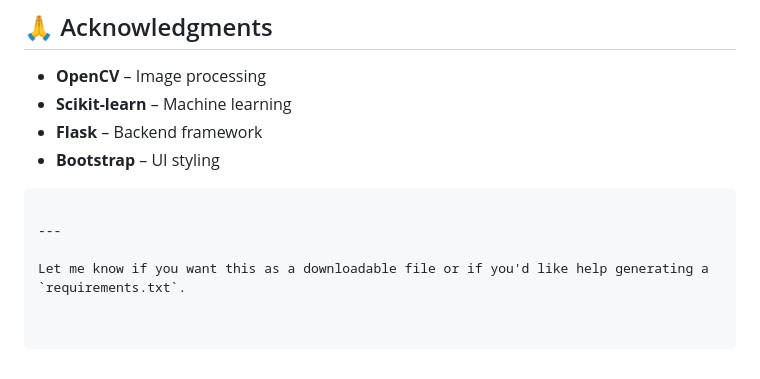
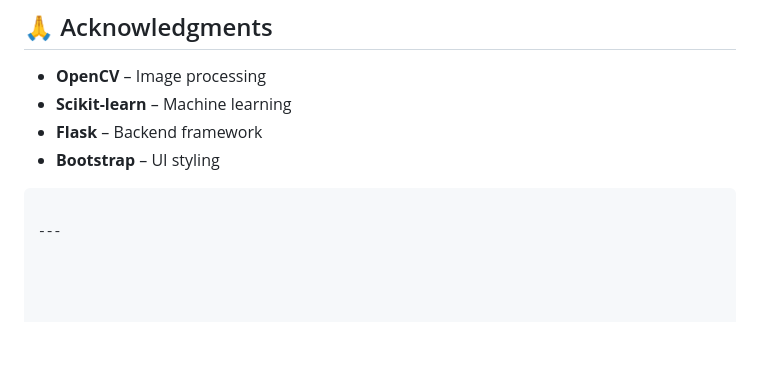
Before and after one commit to komalrubyjane/OrthoQUick, a Markdown page: README.md, the part around the change. Rendered like a GitHub page; blank space fills up the shorter version.

````diff
--- a/README.md
+++ b/README.md
@@ -211,5 +211,3 @@ This project is licensed under the MIT License. See the [LICENSE](LICENSE) file.
 ```
 
 ---
-
-Let me know if you want this as a downloadable file or if you'd like help generating a `requirements.txt`.
````
